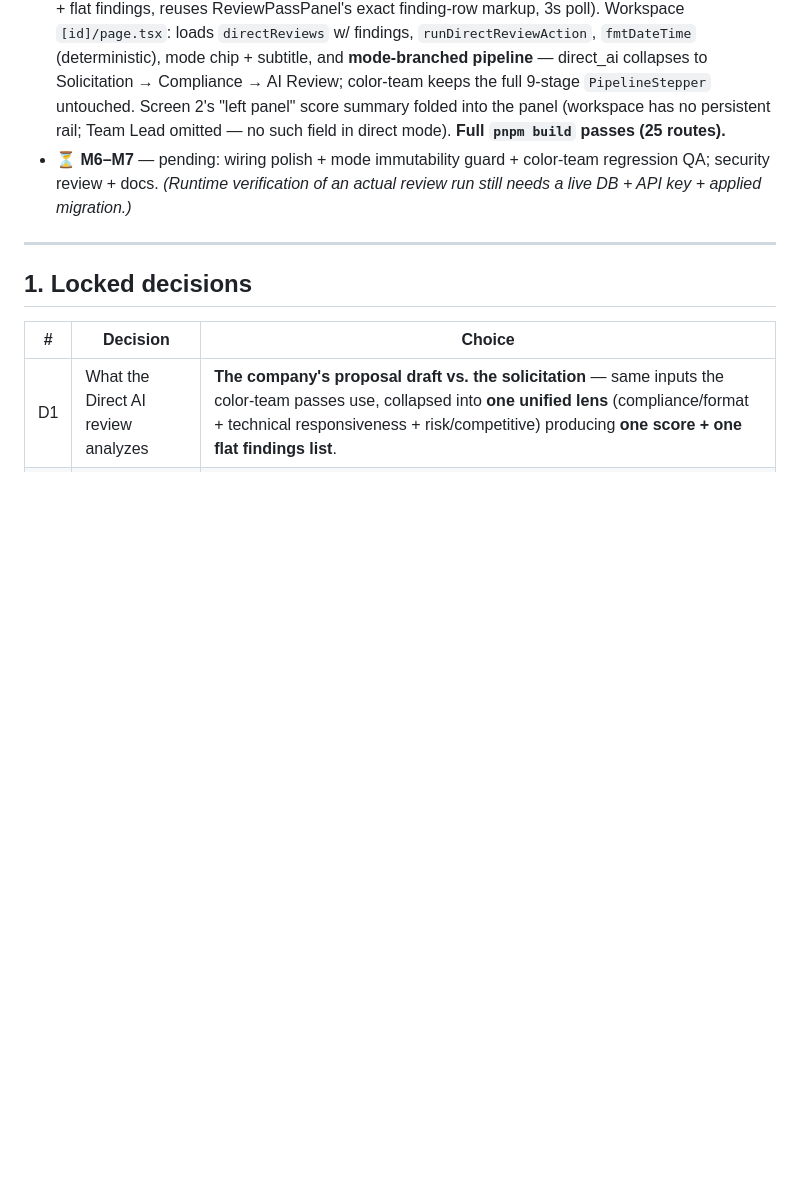
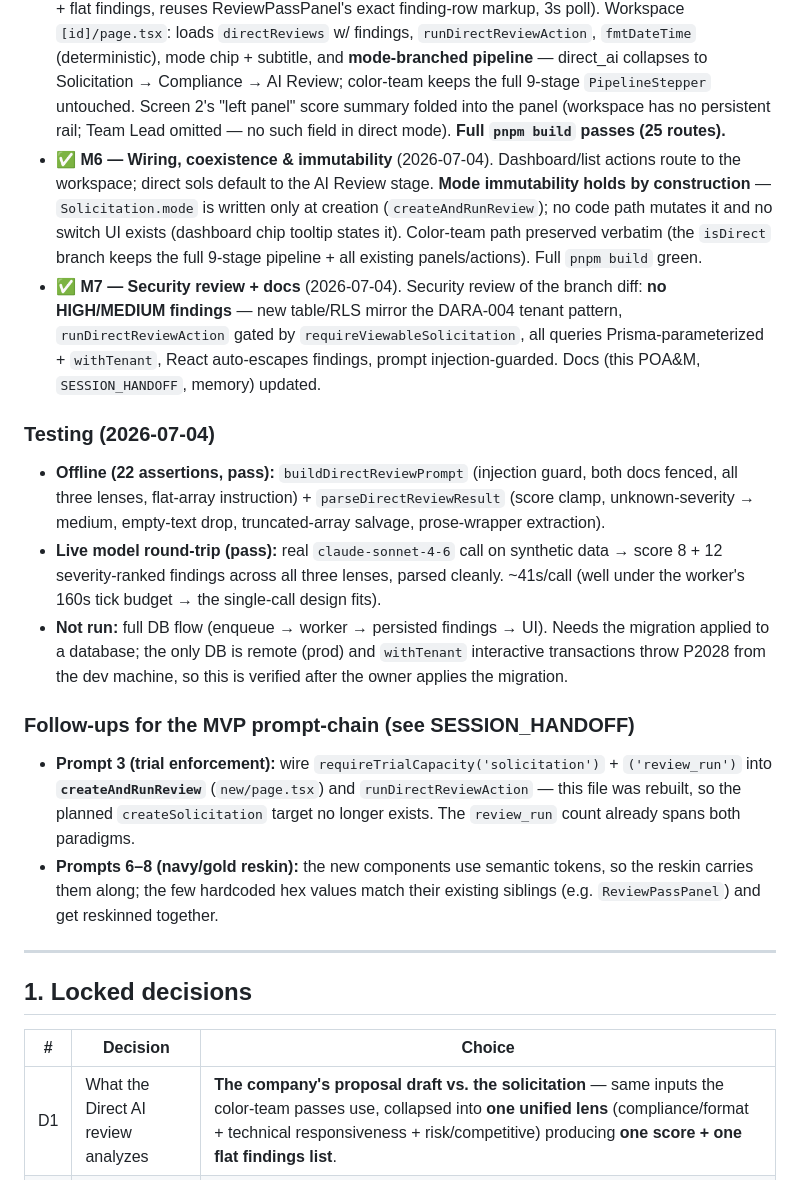
Before and after one commit to nzgq4j/ci-dara, a Markdown page: DIRECT_AI_POAM.md, the part around the change. Rendered like a GitHub page; blank space fills up the shorter version.

```diff
--- a/DIRECT_AI_POAM.md
+++ b/DIRECT_AI_POAM.md
@@ -10,7 +10,17 @@
 - ✅ **M2 — Dashboard + list** (2026‑07‑04). Shared `components/dara/ReviewModeBits.tsx` (`ModeChip`/`AiReviewStatus`/`AiReviewAction`, token‑themed per D5); mode chip + mode‑aware AI Review status on `dashboard/page.tsx`; mode chip + AI Review + Actions columns on `solicitations/page.tsx`. `tsc` clean.
 - ✅ **M3 — Upload & Instant Review** (2026‑07‑04). `components/dara/UploadAndReview.tsx` (two‑step drag‑drop: solicitation docs + proposal draft, metadata, Advanced→Color Team toggle); `solicitations/new/page.tsx` rebuilt with `createAndRunReview` action (create sol w/ mode → upload docs → enqueue direct review → redirect). Raised `serverActions.bodySizeLimit` to 25mb (also fixes latent limit on the workspace uploader). *Trial enforcement intentionally omitted — not wired in any existing flow yet; count logic is ready.*
 - ✅ **M4 + M5 — Workspace mode branch + findings panel** (2026‑07‑04). `components/dara/DirectReviewPanel.tsx` (states A/B/C, score summary + score card + severity filter + flat findings, reuses ReviewPassPanel's exact finding‑row markup, 3s poll). Workspace `[id]/page.tsx`: loads `directReviews` w/ findings, `runDirectReviewAction`, `fmtDateTime` (deterministic), mode chip + subtitle, and **mode‑branched pipeline** — direct_ai collapses to Solicitation → Compliance → AI Review; color‑team keeps the full 9‑stage `PipelineStepper` untouched. Screen 2's "left panel" score summary folded into the panel (workspace has no persistent rail; Team Lead omitted — no such field in direct mode). **Full `pnpm build` passes (25 routes).**
-- ⏳ **M6–M7** — pending: wiring polish + mode immutability guard + color‑team regression QA; security review + docs. *(Runtime verification of an actual review run still needs a live DB + API key + applied migration.)*
+- ✅ **M6 — Wiring, coexistence & immutability** (2026‑07‑04). Dashboard/list actions route to the workspace; direct sols default to the AI Review stage. **Mode immutability holds by construction** — `Solicitation.mode` is written only at creation (`createAndRunReview`); no code path mutates it and no switch UI exists (dashboard chip tooltip states it). Color‑team path preserved verbatim (the `isDirect` branch keeps the full 9‑stage pipeline + all existing panels/actions). Full `pnpm build` green.
+- ✅ **M7 — Security review + docs** (2026‑07‑04). Security review of the branch diff: **no HIGH/MEDIUM findings** — new table/RLS mirror the DARA‑004 tenant pattern, `runDirectReviewAction` gated by `requireViewableSolicitation`, all queries Prisma‑parameterized + `withTenant`, React auto‑escapes findings, prompt injection‑guarded. Docs (this POA&M, `SESSION_HANDOFF`, memory) updated.
+
+### Testing (2026‑07‑04)
+- **Offline (22 assertions, pass):** `buildDirectReviewPrompt` (injection guard, both docs fenced, all three lenses, flat‑array instruction) + `parseDirectReviewResult` (score clamp, unknown‑severity → medium, empty‑text drop, truncated‑array salvage, prose‑wrapper extraction).
+- **Live model round‑trip (pass):** real `claude-sonnet-4-6` call on synthetic data → score 8 + 12 severity‑ranked findings across all three lenses, parsed cleanly. ~41s/call (well under the worker's 160s tick budget → the single‑call design fits).
+- **Not run:** full DB flow (enqueue → worker → persisted findings → UI). Needs the migration applied to a database; the only DB is remote (prod) and `withTenant` interactive transactions throw P2028 from the dev machine, so this is verified after the owner applies the migration.
+
+### Follow‑ups for the MVP prompt‑chain (see SESSION_HANDOFF)
+- **Prompt 3 (trial enforcement):** wire `requireTrialCapacity('solicitation')` + `('review_run')` into **`createAndRunReview`** (`new/page.tsx`) and `runDirectReviewAction` — this file was rebuilt, so the planned `createSolicitation` target no longer exists. The `review_run` count already spans both paradigms.
+- **Prompts 6–8 (navy/gold reskin):** the new components use semantic tokens, so the reskin carries them along; the few hardcoded hex values match their existing siblings (e.g. `ReviewPassPanel`) and get reskinned together.
 
 ---
 
```
Also changed, not shown: SESSION_HANDOFF.md (+28 -1 lines).
